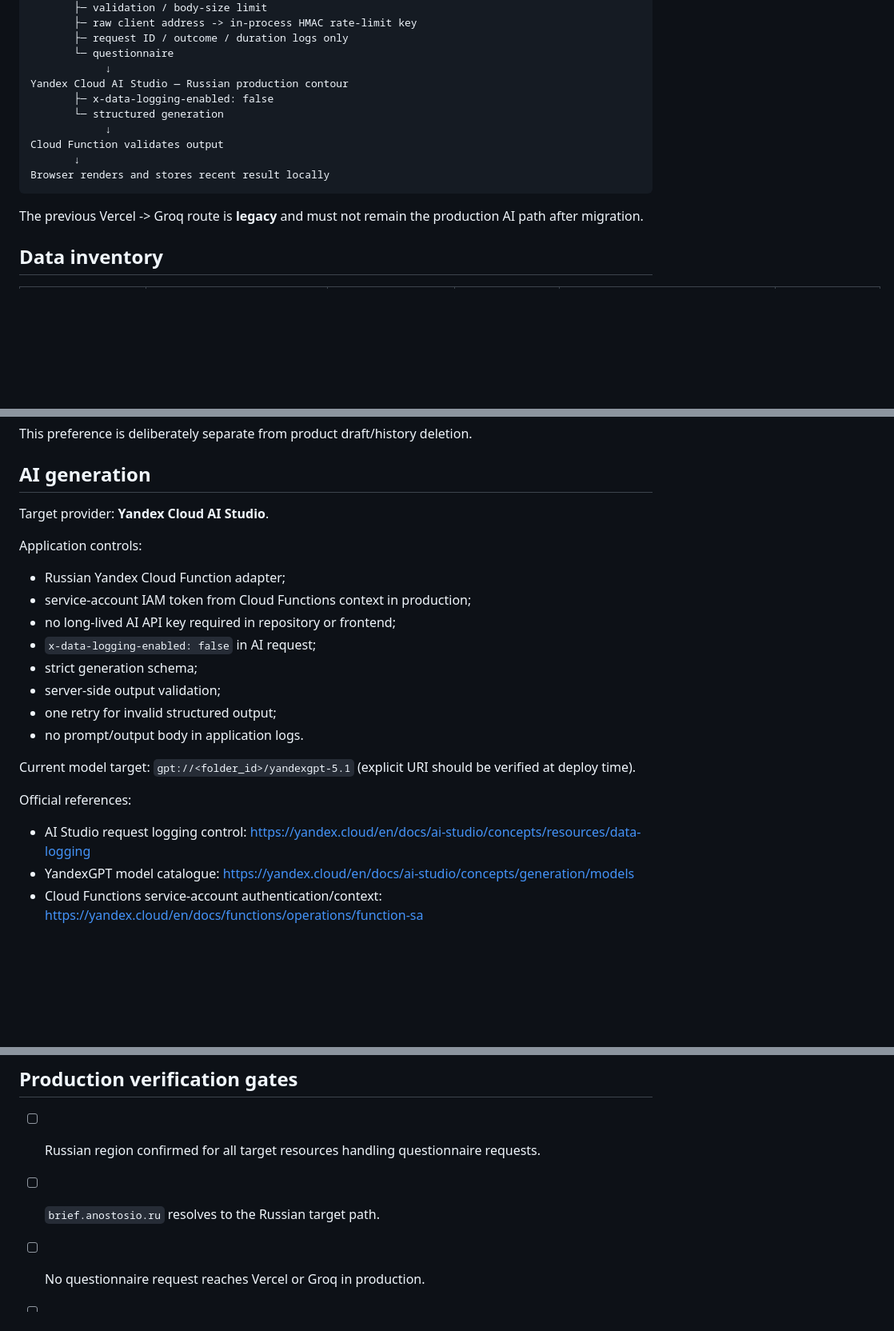
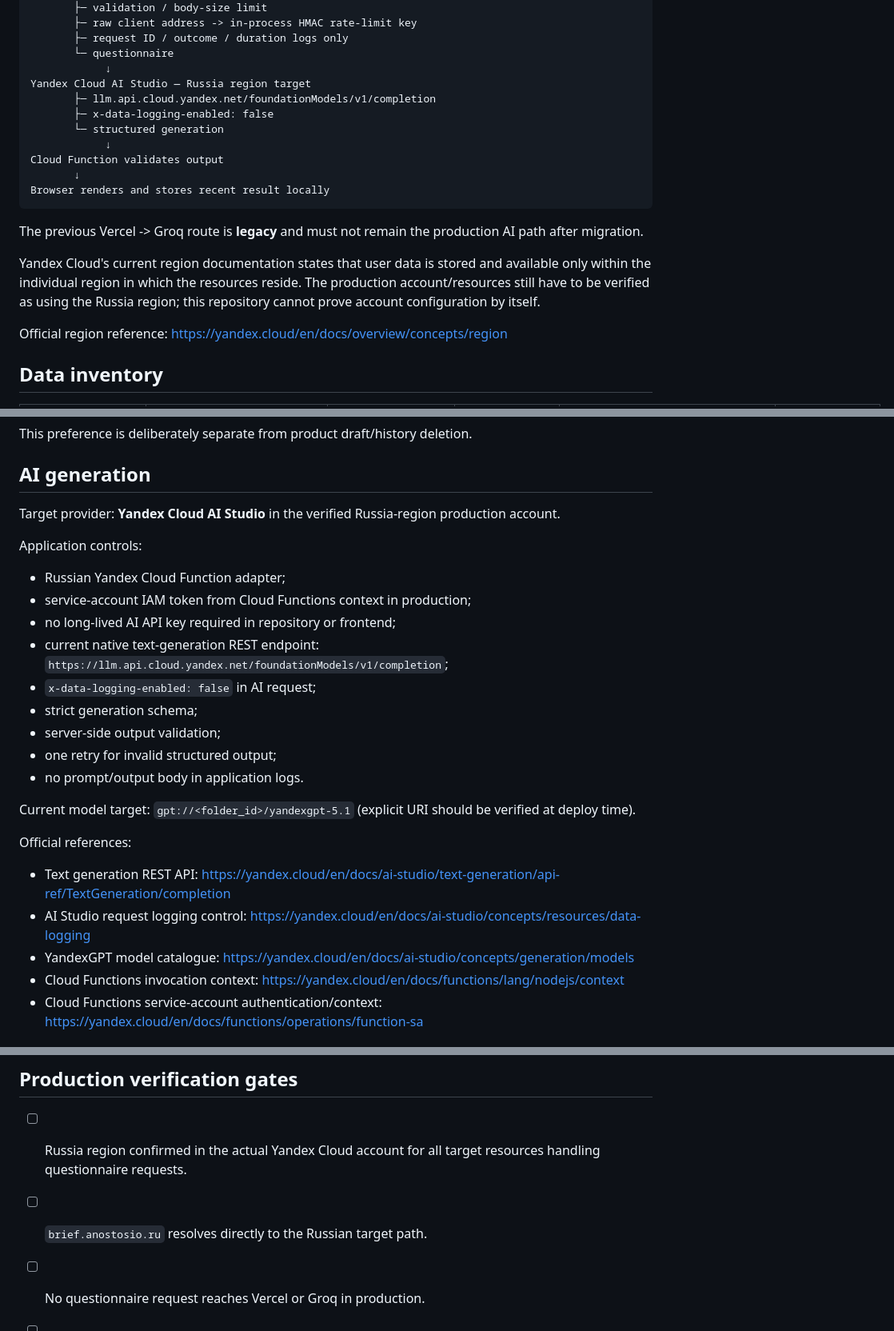
Before and after one commit to Anostosio/ai-brand-brief, a Markdown page: PRIVACY-DATA-MAP.md, 3 parts joined by grey strips. Shown at 80% size. Drawn GitHub-style; blank space fills up the shorter version.

Commit message:
Align data map with current Yandex AI endpoint

````diff
--- a/PRIVACY-DATA-MAP.md
+++ b/PRIVACY-DATA-MAP.md
@@ -22,7 +22,8 @@ Yandex Cloud Function — Russia
        ├─ request ID / outcome / duration logs only
        └─ questionnaire
             ↓
-Yandex Cloud AI Studio — Russian production contour
+Yandex Cloud AI Studio — Russia region target
+       ├─ llm.api.cloud.yandex.net/foundationModels/v1/completion
        ├─ x-data-logging-enabled: false
        └─ structured generation
             ↓
@@ -32,6 +33,10 @@ Browser renders and stores recent result locally
 ```
 
 The previous Vercel -> Groq route is **legacy** and must not remain the production AI path after migration.
+
+Yandex Cloud's current region documentation states that user data is stored and available only within the individual region in which the resources reside. The production account/resources still have to be verified as using the Russia region; this repository cannot prove account configuration by itself.
+
+Official region reference: https://yandex.cloud/en/docs/overview/concepts/region
 
 ## Data inventory
 
@@ -82,13 +87,14 @@ This preference is deliberately separate from product draft/history deletion.
 
 ## AI generation
 
-Target provider: **Yandex Cloud AI Studio**.
+Target provider: **Yandex Cloud AI Studio** in the verified Russia-region production account.
 
 Application controls:
 
 - Russian Yandex Cloud Function adapter;
 - service-account IAM token from Cloud Functions context in production;
 - no long-lived AI API key required in repository or frontend;
+- current native text-generation REST endpoint: `https://llm.api.cloud.yandex.net/foundationModels/v1/completion`;
 - `x-data-logging-enabled: false` in AI request;
 - strict generation schema;
 - server-side output validation;
@@ -99,8 +105,10 @@ Current model target: `gpt://<folder_id>/yandexgpt-5.1` (explicit URI should be
 
 Official references:
 
+- Text generation REST API: https://yandex.cloud/en/docs/ai-studio/text-generation/api-ref/TextGeneration/completion
 - AI Studio request logging control: https://yandex.cloud/en/docs/ai-studio/concepts/resources/data-logging
 - YandexGPT model catalogue: https://yandex.cloud/en/docs/ai-studio/concepts/generation/models
+- Cloud Functions invocation context: https://yandex.cloud/en/docs/functions/lang/nodejs/context
 - Cloud Functions service-account authentication/context: https://yandex.cloud/en/docs/functions/operations/function-sa
 
 ## Rate limiting and IP minimization
@@ -151,8 +160,8 @@ If any foreign provider is reintroduced for user questionnaire processing (inclu
 
 ## Production verification gates
 
-- [ ] Russian region confirmed for all target resources handling questionnaire requests.
-- [ ] `brief.anostosio.ru` resolves to the Russian target path.
+- [ ] Russia region confirmed in the actual Yandex Cloud account for all target resources handling questionnaire requests.
+- [ ] `brief.anostosio.ru` resolves directly to the Russian target path.
 - [ ] No questionnaire request reaches Vercel or Groq in production.
 - [ ] AI request logging control verified in live request/settings.
 - [ ] Platform-log retention/access documented.
````
Also changed, not shown: other parts of PRIVACY-DATA-MAP.md (+4 -3 lines).
